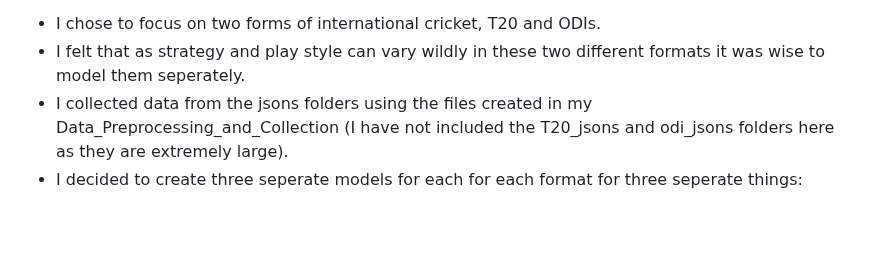
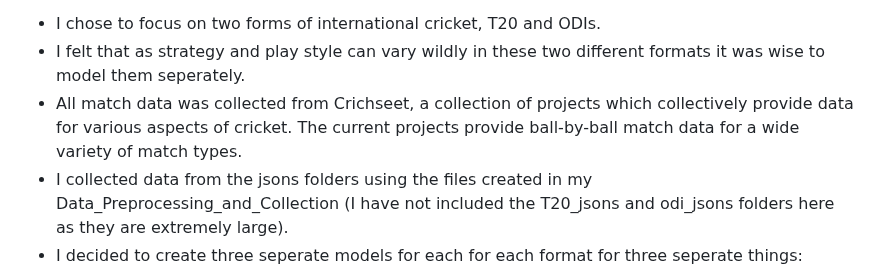
Before and after one commit to harrywilliams1002/CricketPredictionsML, a Markdown page: ReadME.md, the part around the change. Rendered like a GitHub page; blank space fills up the shorter version.

```diff
--- a/ReadME.md
+++ b/ReadME.md
@@ -28,6 +28,7 @@
 Modelling:
 - I chose to focus on two forms of international cricket, T20 and ODIs.
 - I felt that as strategy and play style can vary wildly in these two different formats it was wise to model them seperately.
+- All match data was collected from Crichseet, a collection of projects which collectively provide data for various aspects of cricket. The current projects provide ball-by-ball match data for a wide variety of match types.
 - I collected data from the jsons folders using the files created in my Data_Preprocessing_and_Collection (I have not included the T20_jsons and odi_jsons folders here as they are extremely large).
 - I decided to create three seperate models for each for each format for three seperate things:
 
```
